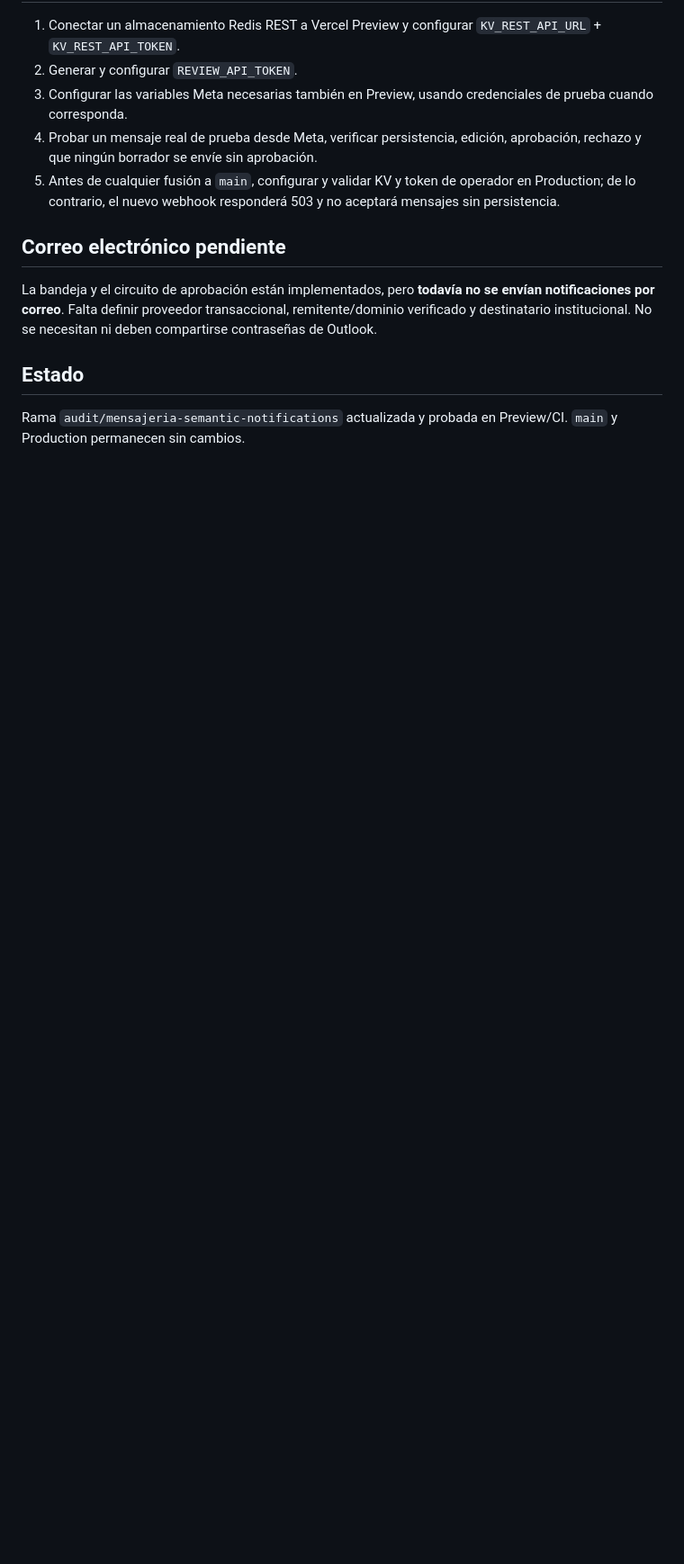
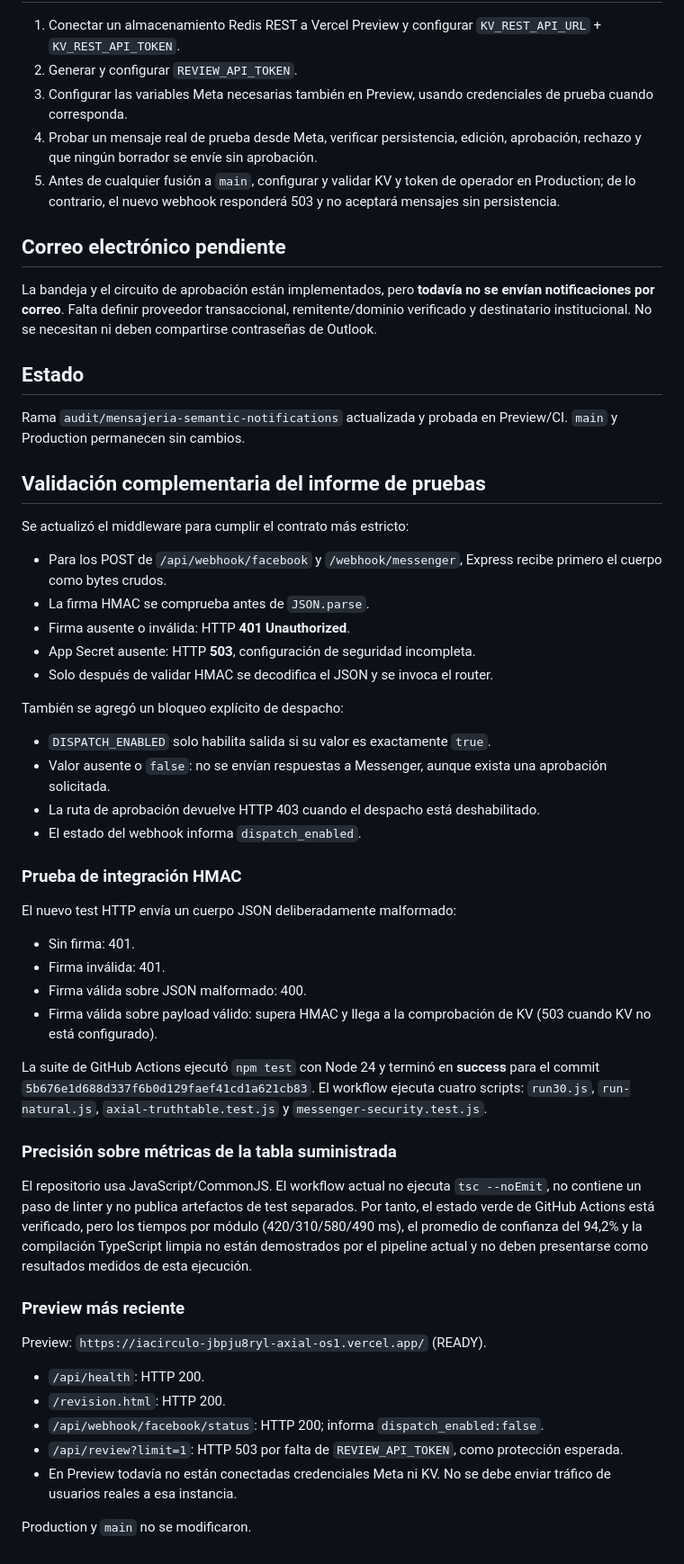
Before and after one commit to josemanueldark13/iacirculo, a Markdown page: docs/AUDITORIA_MENSAJERIA_AXIAL_2026-11-08.md, the part around the change. Shown at 90% size. GitHub-like rendering; blank space fills up the shorter version.

Commit message:
docs: reconcile audit claims with verified CI and preview

```diff
--- a/docs/AUDITORIA_MENSAJERIA_AXIAL_2026-11-08.md
+++ b/docs/AUDITORIA_MENSAJERIA_AXIAL_2026-11-08.md
@@ -83,3 +83,46 @@ La bandeja y el circuito de aprobación están implementados, pero **todavía no
 ## Estado
 
 Rama `audit/mensajeria-semantic-notifications` actualizada y probada en Preview/CI. `main` y Production permanecen sin cambios.
+
+## Validación complementaria del informe de pruebas
+
+Se actualizó el middleware para cumplir el contrato más estricto:
+
+- Para los POST de `/api/webhook/facebook` y `/webhook/messenger`, Express recibe primero el cuerpo como bytes crudos.
+- La firma HMAC se comprueba antes de `JSON.parse`.
+- Firma ausente o inválida: HTTP **401 Unauthorized**.
+- App Secret ausente: HTTP **503**, configuración de seguridad incompleta.
+- Solo después de validar HMAC se decodifica el JSON y se invoca el router.
+
+También se agregó un bloqueo explícito de despacho:
+
+- `DISPATCH_ENABLED` solo habilita salida si su valor es exactamente `true`.
+- Valor ausente o `false`: no se envían respuestas a Messenger, aunque exista una aprobación solicitada.
+- La ruta de aprobación devuelve HTTP 403 cuando el despacho está deshabilitado.
+- El estado del webhook informa `dispatch_enabled`.
+
+### Prueba de integración HMAC
+
+El nuevo test HTTP envía un cuerpo JSON deliberadamente malformado:
+- Sin firma: 401.
+- Firma inválida: 401.
+- Firma válida sobre JSON malformado: 400.
+- Firma válida sobre payload válido: supera HMAC y llega a la comprobación de KV (503 cuando KV no está configurado).
+
+La suite de GitHub Actions ejecutó `npm test` con Node 24 y terminó en **success** para el commit `5b676e1d688d337f6b0d129faef41cd1a621cb83`. El workflow ejecuta cuatro scripts: `run30.js`, `run-natural.js`, `axial-truthtable.test.js` y `messenger-security.test.js`.
+
+### Precisión sobre métricas de la tabla suministrada
+
+El repositorio usa JavaScript/CommonJS. El workflow actual no ejecuta `tsc --noEmit`, no contiene un paso de linter y no publica artefactos de test separados. Por tanto, el estado verde de GitHub Actions está verificado, pero los tiempos por módulo (420/310/580/490 ms), el promedio de confianza del 94,2% y la compilación TypeScript limpia no están demostrados por el pipeline actual y no deben presentarse como resultados medidos de esta ejecución.
+
+### Preview más reciente
+
+Preview: `https://iacirculo-jbpju8ryl-axial-os1.vercel.app/` (READY).
+
+- `/api/health`: HTTP 200.
+- `/revision.html`: HTTP 200.
+- `/api/webhook/facebook/status`: HTTP 200; informa `dispatch_enabled:false`.
+- `/api/review?limit=1`: HTTP 503 por falta de `REVIEW_API_TOKEN`, como protección esperada.
+- En Preview todavía no están conectadas credenciales Meta ni KV. No se debe enviar tráfico de usuarios reales a esa instancia.
+
+Production y `main` no se modificaron.
```
